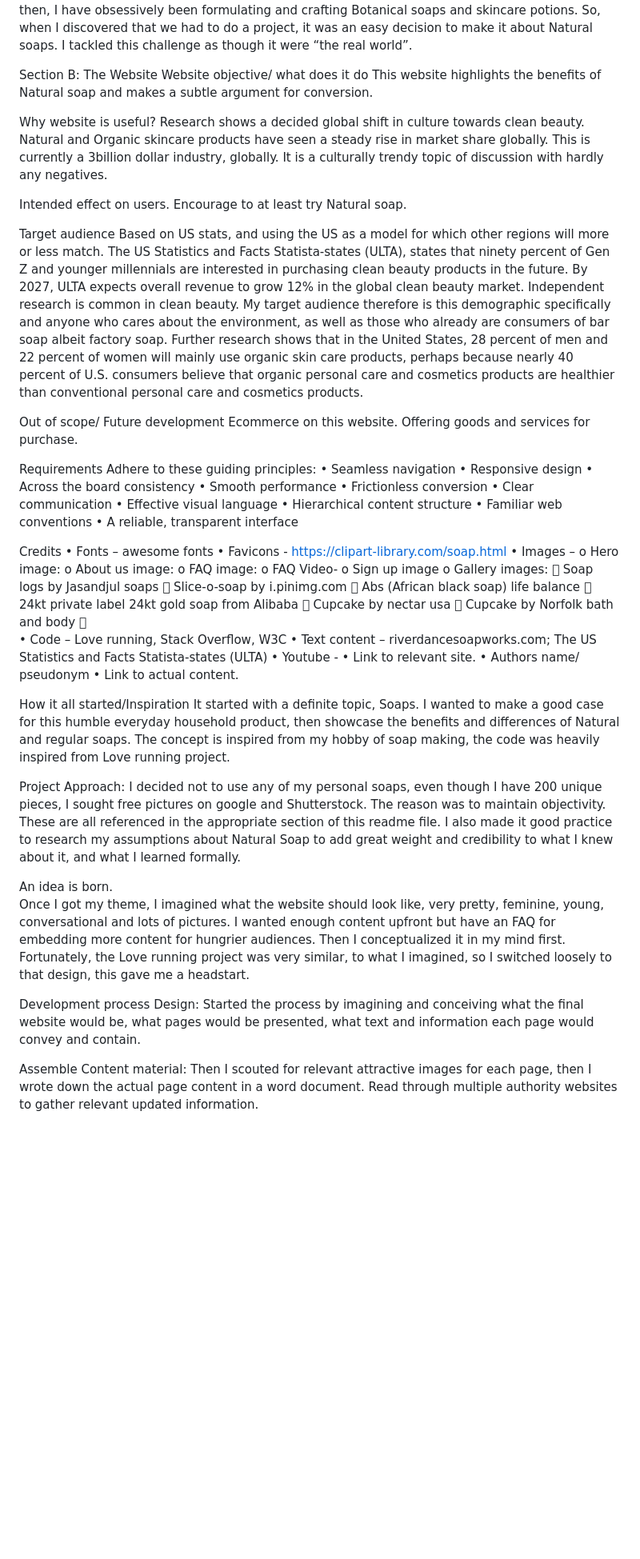
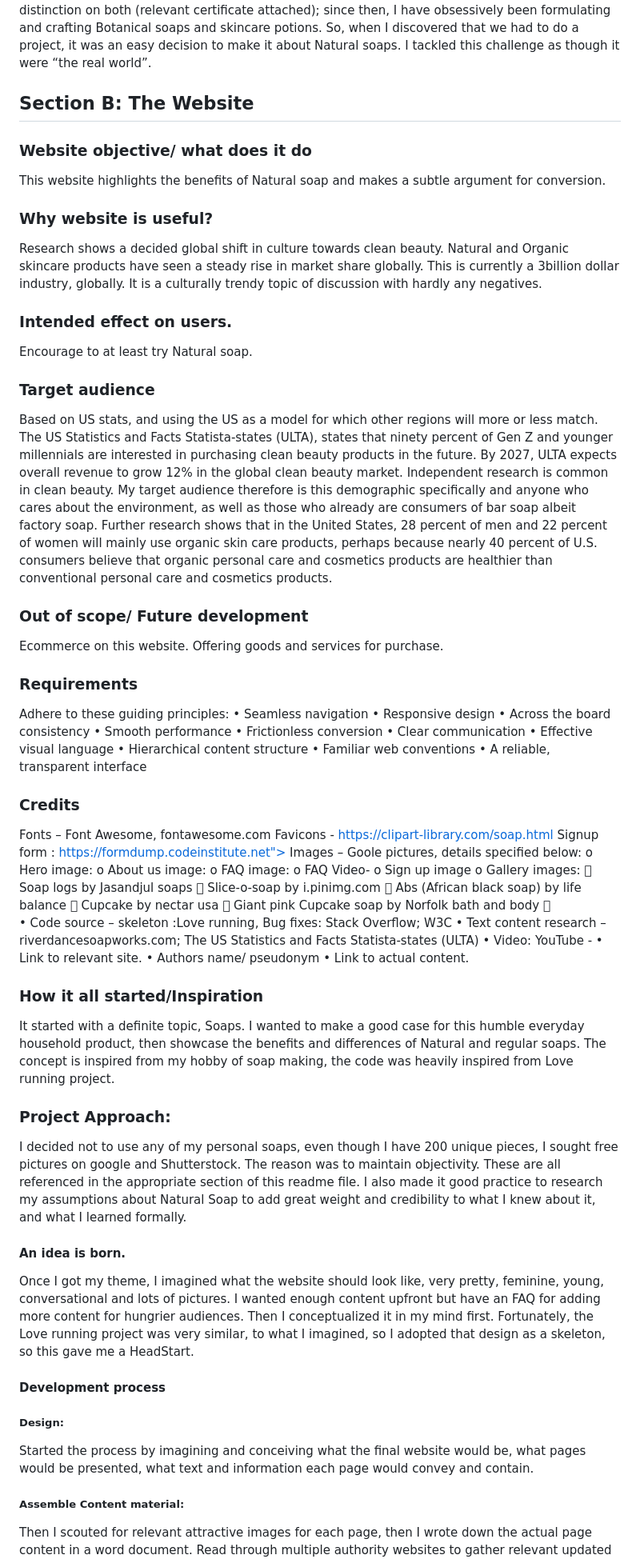
Before and after one commit to Vivian5pdev/Soap-Hero, a Markdown page: README.md, the part around one of its changes. Shown at 80% size. GitHub-like rendering; blank space fills up the shorter version.

```diff
--- a/README.md
+++ b/README.md
@@ -99,87 +73,85 @@ I grew and increased technically as I did this.  I gained some extra time by dev
 Rationale for doing this project.
 I am a bona-fide artisan, skilled at soap crafts, this is a hobby, a passion, and therapy.   I paid to study for a double diploma in botanical and organic skincare and soapmaking in 2021-22 which I bagged a distinction on both (relevant certificate attached); since then, I have obsessively been formulating and crafting Botanical soaps and skincare potions.  So, when I discovered that we had to do a project, it was an easy decision to make it about Natural soaps.  I tackled this challenge as though it were “the real world”.
 
-Section B: The Website
-Website objective/ what does it do
+## Section B: The Website
+
+### Website objective/ what does it do
 This website highlights the benefits of Natural soap and makes a subtle argument for conversion.
 
-Why website is useful?
+### Why website is useful?
 Research shows a decided global shift in culture towards clean beauty.  Natural and Organic skincare products have seen a steady rise in market share globally.  This is currently a 3billion dollar industry, globally. It is a culturally trendy topic of discussion with hardly any negatives.
 
-Intended effect on users.
+### Intended effect on users.
 Encourage to at least try Natural soap.
 
-
-Target audience
+### Target audience
 Based on US stats, and using the US as a model for which other regions will more or less match.  The US Statistics and Facts Statista-states (ULTA), states that ninety percent of Gen Z and younger millennials are interested in purchasing clean beauty products in the future. By 2027, ULTA expects overall revenue to grow 12% in the global clean beauty market. Independent research is common in clean beauty.
 My target audience therefore is this demographic specifically and anyone who cares about the environment, as well as those who already are consumers of bar soap albeit factory soap.
 Further research shows that in the United States, 28 percent of men and 22 percent of women will mainly use organic skin care products, perhaps because nearly 40 percent of U.S. consumers believe that organic personal care and cosmetics products are healthier than conventional personal care and cosmetics products.
 
 
 
-Out of scope/ Future development
+### Out of scope/ Future development
 Ecommerce on this website.  Offering goods and services for purchase.
 
 
 
-
-Requirements
+### Requirements
 Adhere to these guiding principles:
-•	Seamless navigation
-•	Responsive design
-•	Across the board consistency
-•	Smooth performance
-•	Frictionless conversion
-•	Clear communication
-•	Effective visual language
-•	Hierarchical content structure
-•	Familiar web conventions
-•	A reliable, transparent interface
+•   Seamless navigation
+•   Responsive design
+•   Across the board consistency
+•   Smooth performance
+•   Frictionless conversion
+•   Clear communication
+•   Effective visual language
+•   Hierarchical content structure
+•   Familiar web conventions
+•   A reliable, transparent interface
 
 
+### Credits
+Fonts –  Font Awesome, fontawesome.com
+Favicons - https://clipart-library.com/soap.html
+Signup form : https://formdump.codeinstitute.net">
+Images – Goole pictures, details specified below:
+o   Hero image:
+o   About us image:
+o   FAQ image:
+o   FAQ Video-
+o   Sign up image
+o   Gallery images:
+   Soap logs by Jasandjul soaps
+   Slice-o-soap by i.pinimg.com
+   Abs (African black soap) by life balance
+   Cupcake by nectar usa
+   Giant pink Cupcake soap by Norfolk bath and body
+
+•   Code source – skeleton :Love running, Bug fixes: Stack Overflow; W3C
+•   Text content research – riverdancesoapworks.com; The US Statistics and Facts Statista-states (ULTA)
+•   Video: YouTube -
+•   Link to relevant site.
+•   Authors name/ pseudonym
+•   Link to actual content.
 
-Credits
-•	Fonts – awesome fonts
-•	Favicons - https://clipart-library.com/soap.html
-•	Images –
-o	Hero image:
-o	About us image:
-o	FAQ image:
-o	FAQ Video-
-o	Sign up image
-o	Gallery images:
-	Soap logs by Jasandjul soaps
-	Slice-o-soap by i.pinimg.com
-	Abs (African black soap) life balance
-	24kt private label 24kt gold soap from Alibaba
-	Cupcake by nectar usa
-	Cupcake by Norfolk bath and body
-
-•	Code – Love running, Stack Overflow, W3C
-•	Text content – riverdancesoapworks.com; The US Statistics and Facts Statista-states (ULTA)
-•	Youtube -
-•	Link to relevant site.
-•	Authors name/ pseudonym
-•	Link to actual content.
-
-How it all started/Inspiration
+### How it all started/Inspiration
 It started with a definite topic, Soaps.  I wanted to make a good case for this humble everyday household product, then showcase the benefits and differences of Natural and regular soaps.
 The concept is inspired from my hobby of soap making, the code was heavily inspired from Love running project.
 
-Project Approach:
+### Project Approach:
 I decided not to use any of my personal soaps, even though I have 200 unique pieces, I sought free pictures on google and Shutterstock.  The reason was to maintain objectivity.  These are all referenced in the appropriate section of this readme file.
 I also made it good practice to research my assumptions about Natural Soap to add great weight and credibility to what I knew about it, and what I learned formally.
 
 
-An idea is born.
+#### An idea is born.
 Once I got my theme, I imagined what the website should look like, very pretty, feminine, young, conversational and lots of pictures.
-I wanted enough content upfront but have an FAQ for embedding more content for hungrier audiences.
-Then I conceptualized it in my mind first.  Fortunately, the Love running project was very similar, to what I imagined, so I switched loosely to that design, this gave me a headstart.
+I wanted enough content upfront but have an FAQ for adding more content for hungrier audiences.
+Then I conceptualized it in my mind first.  Fortunately, the Love running project was very similar, to what I imagined, so I adopted that design as a skeleton, so this gave me a HeadStart.
 
-Development process
-Design:
+#### Development process
+##### Design:
 Started the process by imagining and conceiving what the final website would be, what pages would be presented, what text and information each page would convey and contain.
 
-Assemble Content material:
+##### Assemble Content material:
 Then I scouted for relevant attractive images for each page, then I wrote down the actual page content in a word document.  Read through multiple authority websites to gather relevant updated information.
 
```
Also changed, not shown: other parts of README.md (+76 -181 lines).
